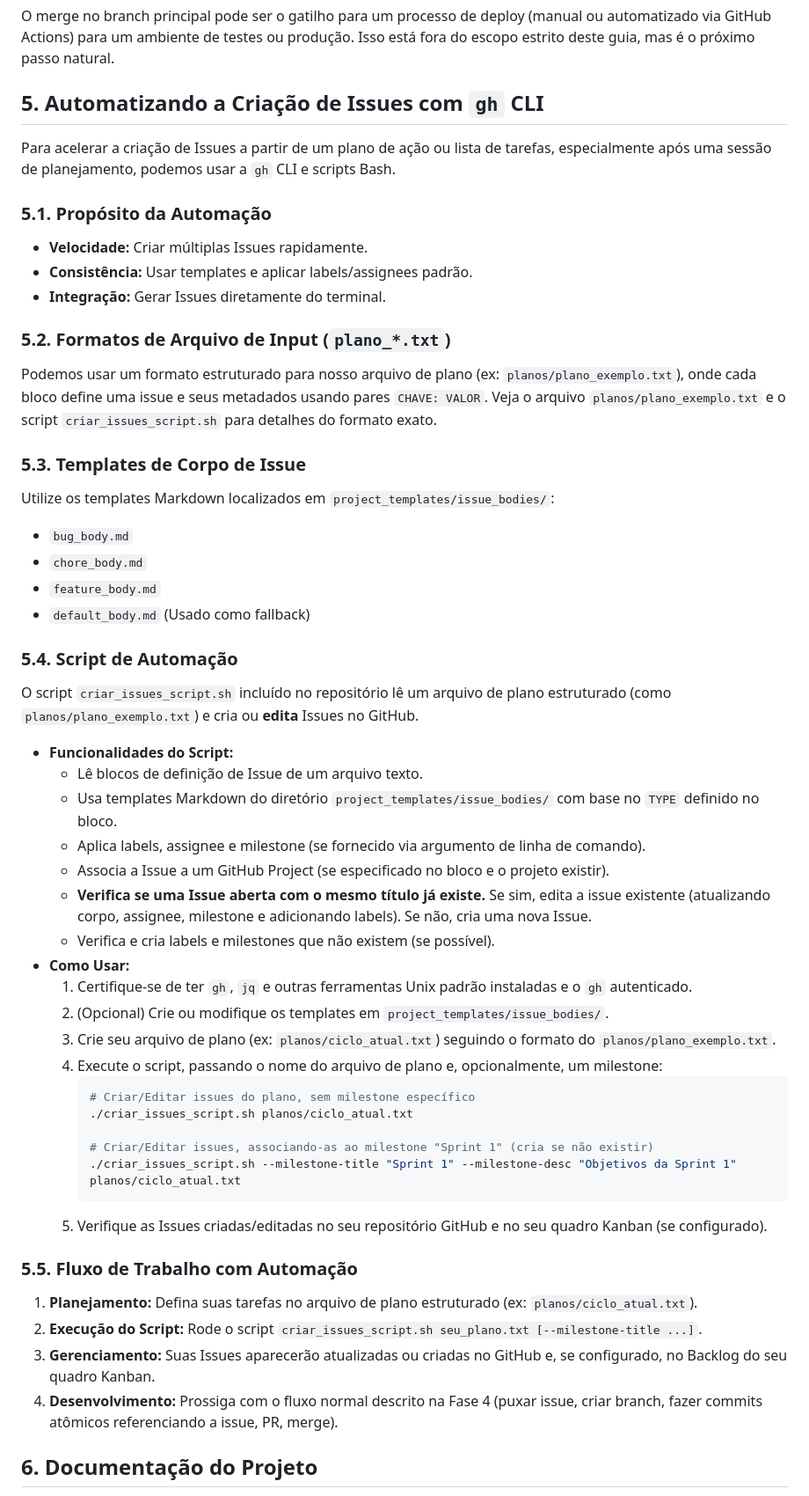
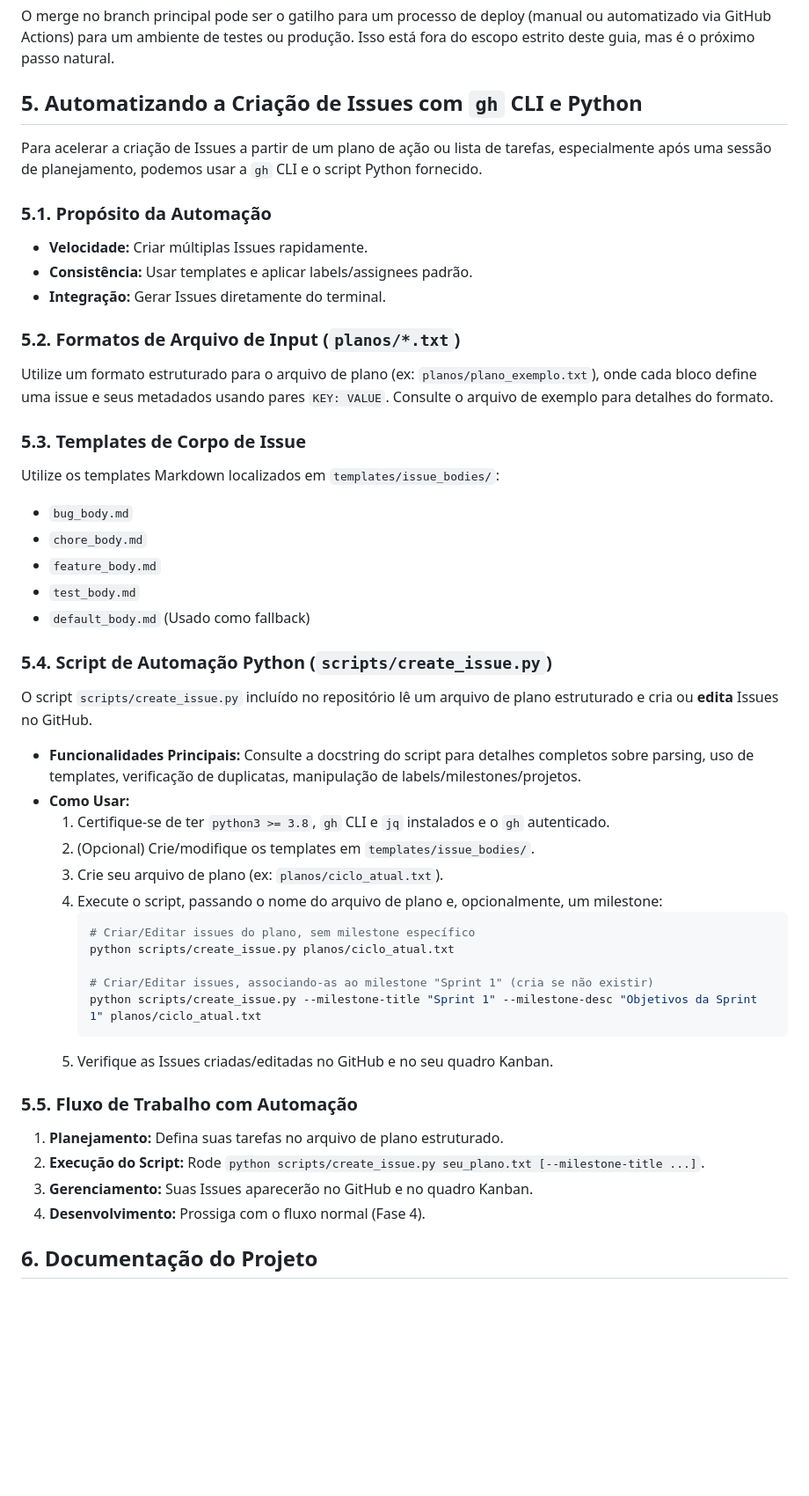
Before and after one commit to ime-usp-br/nova_europa, a Markdown page: docs/guia_de_desenvolvimento.md, the part around the change printed below. Shown: that part at 88% size. Rendered like a GitHub page; blank space fills up the shorter version.

````diff
--- a/docs/guia_de_desenvolvimento.md
+++ b/docs/guia_de_desenvolvimento.md
@@ -165,9 +173,9 @@ Mesmo trabalhando sozinho, usar Pull Requests (PRs) é uma excelente prática.
 
 O merge no branch principal pode ser o gatilho para um processo de deploy (manual ou automatizado via GitHub Actions) para um ambiente de testes ou produção. Isso está fora do escopo estrito deste guia, mas é o próximo passo natural.
 
-## 5. Automatizando a Criação de Issues com `gh` CLI
+## 5. Automatizando a Criação de Issues com `gh` CLI e Python
 
-Para acelerar a criação de Issues a partir de um plano de ação ou lista de tarefas, especialmente após uma sessão de planejamento, podemos usar a `gh` CLI e scripts Bash.
+Para acelerar a criação de Issues a partir de um plano de ação ou lista de tarefas, especialmente após uma sessão de planejamento, podemos usar a `gh` CLI e o script Python fornecido.
 
 ### 5.1. Propósito da Automação
 
@@ -175,50 +183,45 @@ Para acelerar a criação de Issues a partir de um plano de ação ou lista de t
 *   **Consistência:** Usar templates e aplicar labels/assignees padrão.
 *   **Integração:** Gerar Issues diretamente do terminal.
 
-### 5.2. Formatos de Arquivo de Input (`plano_*.txt`)
+### 5.2. Formatos de Arquivo de Input (`planos/*.txt`)
 
-Podemos usar um formato estruturado para nosso arquivo de plano (ex: `planos/plano_exemplo.txt`), onde cada bloco define uma issue e seus metadados usando pares `CHAVE: VALOR`. Veja o arquivo `planos/plano_exemplo.txt` e o script `criar_issues_script.sh` para detalhes do formato exato.
+Utilize um formato estruturado para o arquivo de plano (ex: `planos/plano_exemplo.txt`), onde cada bloco define uma issue e seus metadados usando pares `KEY: VALUE`. Consulte o arquivo de exemplo para detalhes do formato.
 
 ### 5.3. Templates de Corpo de Issue
 
-Utilize os templates Markdown localizados em `project_templates/issue_bodies/`:
+Utilize os templates Markdown localizados em `templates/issue_bodies/`:
 
 *   `bug_body.md`
 *   `chore_body.md`
 *   `feature_body.md`
+*   `test_body.md`
 *   `default_body.md` (Usado como fallback)
 
-### 5.4. Script de Automação
+### 5.4. Script de Automação Python (`scripts/create_issue.py`)
 
-O script `criar_issues_script.sh` incluído no repositório lê um arquivo de plano estruturado (como `planos/plano_exemplo.txt`) e cria ou **edita** Issues no GitHub.
+O script `scripts/create_issue.py` incluído no repositório lê um arquivo de plano estruturado e cria ou **edita** Issues no GitHub.
 
-*   **Funcionalidades do Script:**
-    *   Lê blocos de definição de Issue de um arquivo texto.
-    *   Usa templates Markdown do diretório `project_templates/issue_bodies/` com base no `TYPE` definido no bloco.
-    *   Aplica labels, assignee e milestone (se fornecido via argumento de linha de comando).
-    *   Associa a Issue a um GitHub Project (se especificado no bloco e o projeto existir).
-    *   **Verifica se uma Issue aberta com o mesmo título já existe.** Se sim, edita a issue existente (atualizando corpo, assignee, milestone e adicionando labels). Se não, cria uma nova Issue.
-    *   Verifica e cria labels e milestones que não existem (se possível).
+*   **Funcionalidades Principais:** Consulte a docstring do script para detalhes completos sobre parsing, uso de templates, verificação de duplicatas, manipulação de labels/milestones/projetos.
 *   **Como Usar:**
-    1.  Certifique-se de ter `gh`, `jq` e outras ferramentas Unix padrão instaladas e o `gh` autenticado.
-    2.  (Opcional) Crie ou modifique os templates em `project_templates/issue_bodies/`.
-    3.  Crie seu arquivo de plano (ex: `planos/ciclo_atual.txt`) seguindo o formato do `planos/plano_exemplo.txt`.
+    1.  Certifique-se de ter `python3 >= 3.8`, `gh` CLI e `jq` instalados e o `gh` autenticado.
+    2.  (Opcional) Crie/modifique os templates em `templates/issue_bodies/`.
+    3.  Crie seu arquivo de plano (ex: `planos/ciclo_atual.txt`).
     4.  Execute o script, passando o nome do arquivo de plano e, opcionalmente, um milestone:
         ```bash
         # Criar/Editar issues do plano, sem milestone específico
-        ./criar_issues_script.sh planos/ciclo_atual.txt
+        python scripts/create_issue.py planos/ciclo_atual.txt
 
         # Criar/Editar issues, associando-as ao milestone "Sprint 1" (cria se não existir)
-        ./criar_issues_script.sh --milestone-title "Sprint 1" --milestone-desc "Objetivos da Sprint 1" planos/ciclo_atual.txt
+        python scripts/create_issue.py --milestone-title "Sprint 1" --milestone-desc "Objetivos da Sprint 1" planos/ciclo_atual.txt
         ```
-    5.  Verifique as Issues criadas/editadas no seu repositório GitHub e no seu quadro Kanban (se configurado).
+    5.  Verifique as Issues criadas/editadas no GitHub e no seu quadro Kanban.
 
 ### 5.5. Fluxo de Trabalho com Automação
 
-1.  **Planejamento:** Defina suas tarefas no arquivo de plano estruturado (ex: `planos/ciclo_atual.txt`).
-2.  **Execução do Script:** Rode o script `criar_issues_script.sh seu_plano.txt [--milestone-title ...]`.
-3.  **Gerenciamento:** Suas Issues aparecerão atualizadas ou criadas no GitHub e, se configurado, no Backlog do seu quadro Kanban.
-4.  **Desenvolvimento:** Prossiga com o fluxo normal descrito na Fase 4 (puxar issue, criar branch, fazer commits atômicos referenciando a issue, PR, merge).
+1.  **Planejamento:** Defina suas tarefas no arquivo de plano estruturado.
+2.  **Execução do Script:** Rode `python scripts/create_issue.py seu_plano.txt [--milestone-title ...]`.
+3.  **Gerenciamento:** Suas Issues aparecerão no GitHub e no quadro Kanban.
+4.  **Desenvolvimento:** Prossiga com o fluxo normal (Fase 4).
 
 ## 6. Documentação do Projeto
 
````
Also changed, not shown: other parts of docs/guia_de_desenvolvimento.md (+76 -31 lines), CHANGELOG.md (+1 -0 lines).
